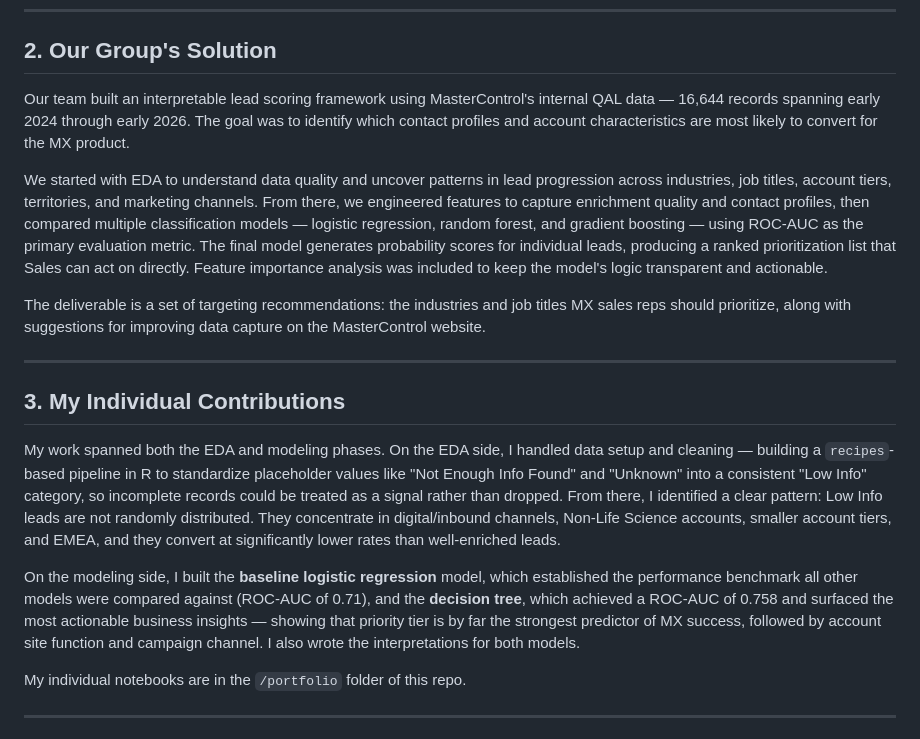
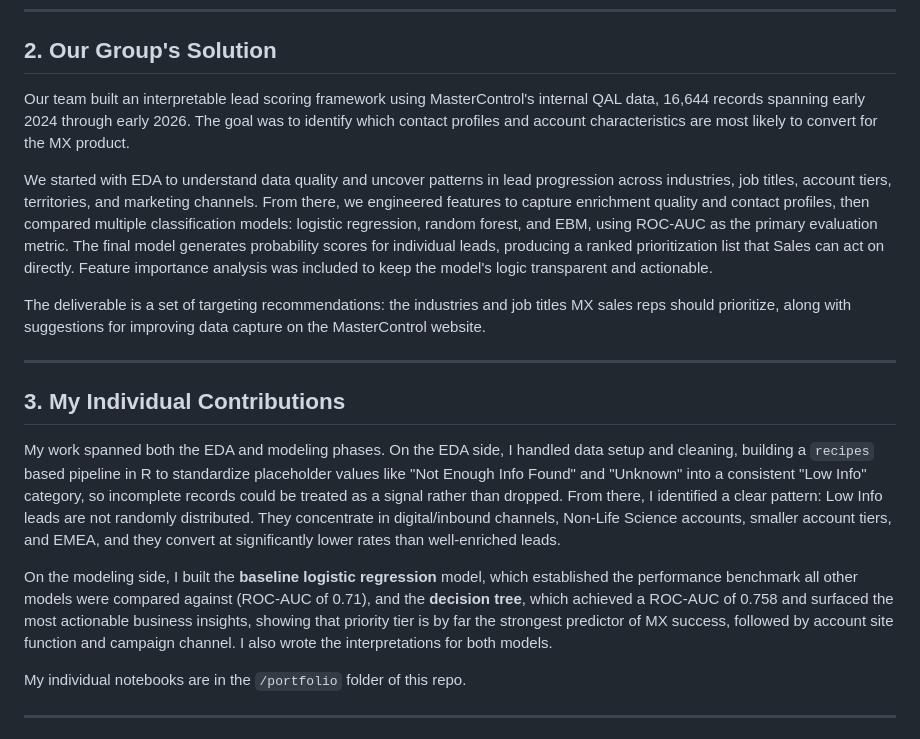
Before and after one commit to gabyr93/Individual-Project-Master-Control, a Markdown page: README.md, the part around one of its changes. Drawn GitHub-style.

```diff
--- a/README.md
+++ b/README.md
@@ -10,9 +10,9 @@ Leadership believes the current targeting strategy sends sales teams after leads
 
 ## 2. Our Group's Solution
 
-Our team built an interpretable lead scoring framework using MasterControl's internal QAL data — 16,644 records spanning early 2024 through early 2026. The goal was to identify which contact profiles and account characteristics are most likely to convert for the MX product.
+Our team built an interpretable lead scoring framework using MasterControl's internal QAL data, 16,644 records spanning early 2024 through early 2026. The goal was to identify which contact profiles and account characteristics are most likely to convert for the MX product.
 
-We started with EDA to understand data quality and uncover patterns in lead progression across industries, job titles, account tiers, territories, and marketing channels. From there, we engineered features to capture enrichment quality and contact profiles, then compared multiple classification models — logistic regression, random forest, and gradient boosting — using ROC-AUC as the primary evaluation metric. The final model generates probability scores for individual leads, producing a ranked prioritization list that Sales can act on directly. Feature importance analysis was included to keep the model's logic transparent and actionable.
+We started with EDA to understand data quality and uncover patterns in lead progression across industries, job titles, account tiers, territories, and marketing channels. From there, we engineered features to capture enrichment quality and contact profiles, then compared multiple classification models: logistic regression, random forest, and EBM, using ROC-AUC as the primary evaluation metric. The final model generates probability scores for individual leads, producing a ranked prioritization list that Sales can act on directly. Feature importance analysis was included to keep the model's logic transparent and actionable.
 
 The deliverable is a set of targeting recommendations: the industries and job titles MX sales reps should prioritize, along with suggestions for improving data capture on the MasterControl website.
 
@@ -20,9 +20,9 @@ The deliverable is a set of targeting recommendations: the industries and job ti
 
 ## 3. My Individual Contributions
 
-My work spanned both the EDA and modeling phases. On the EDA side, I handled data setup and cleaning — building a `recipes`-based pipeline in R to standardize placeholder values like "Not Enough Info Found" and "Unknown" into a consistent "Low Info" category, so incomplete records could be treated as a signal rather than dropped. From there, I identified a clear pattern: Low Info leads are not randomly distributed. They concentrate in digital/inbound channels, Non-Life Science accounts, smaller account tiers, and EMEA, and they convert at significantly lower rates than well-enriched leads.
+My work spanned both the EDA and modeling phases. On the EDA side, I handled data setup and cleaning, building a `recipes` based pipeline in R to standardize placeholder values like "Not Enough Info Found" and "Unknown" into a consistent "Low Info" category, so incomplete records could be treated as a signal rather than dropped. From there, I identified a clear pattern: Low Info leads are not randomly distributed. They concentrate in digital/inbound channels, Non-Life Science accounts, smaller account tiers, and EMEA, and they convert at significantly lower rates than well-enriched leads.
 
-On the modeling side, I built the **baseline logistic regression** model, which established the performance benchmark all other models were compared against (ROC-AUC of 0.71), and the **decision tree**, which achieved a ROC-AUC of 0.758 and surfaced the most actionable business insights — showing that priority tier is by far the strongest predictor of MX success, followed by account site function and campaign channel. I also wrote the interpretations for both models.
+On the modeling side, I built the **baseline logistic regression** model, which established the performance benchmark all other models were compared against (ROC-AUC of 0.71), and the **decision tree**, which achieved a ROC-AUC of 0.758 and surfaced the most actionable business insights, showing that priority tier is by far the strongest predictor of MX success, followed by account site function and campaign channel. I also wrote the interpretations for both models.
 
 My individual notebooks are in the `/portfolio` folder of this repo.
 
```
Also changed, not shown: other parts of README.md (+2 -2 lines).
